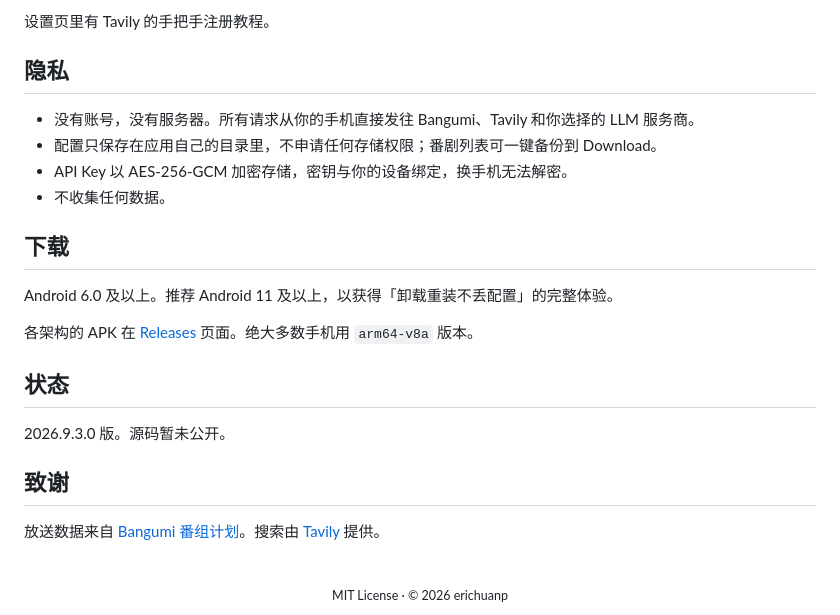
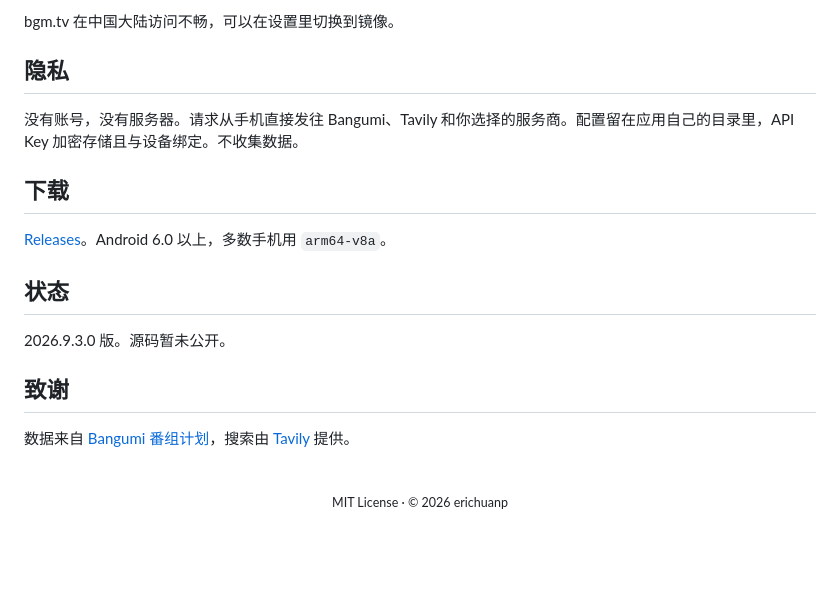
Before and after one commit to erichuanp/anime-now, a Markdown page: README.md, the part around one of its changes. Drawn GitHub-style; blank space fills up the shorter version.

```diff
--- a/README.md
+++ b/README.md
@@ -61,18 +43,13 @@
 
-设置页里有 Tavily 的手把手注册教程。
+bgm.tv 在中国大陆访问不畅，可以在设置里切换到镜像。
 
 ## 隐私
 
-- 没有账号，没有服务器。所有请求从你的手机直接发往 Bangumi、Tavily 和你选择的 LLM 服务商。
-- 配置只保存在应用自己的目录里，不申请任何存储权限；番剧列表可一键备份到 Download。
-- API Key 以 AES-256-GCM 加密存储，密钥与你的设备绑定，换手机无法解密。
-- 不收集任何数据。
+没有账号，没有服务器。请求从手机直接发往 Bangumi、Tavily 和你选择的服务商。配置留在应用自己的目录里，API Key 加密存储且与设备绑定。不收集数据。
 
 ## 下载
 
-Android 6.0 及以上。推荐 Android 11 及以上，以获得「卸载重装不丢配置」的完整体验。
-
-各架构的 APK 在 [Releases](https://github.com/erichuanp/anime-now/releases) 页面。绝大多数手机用 `arm64-v8a` 版本。
+[Releases](https://github.com/erichuanp/anime-now/releases)。Android 6.0 以上，多数手机用 `arm64-v8a`。
 
 ## 状态
 
@@ -80,7 +57,7 @@ Android 6.0 及以上。推荐 Android 11 及以上，以获得「卸载重装
 
 ## 致谢
 
-放送数据来自 [Bangumi 番组计划](https://bgm.tv)。搜索由 [Tavily](https://tavily.com) 提供。
+数据来自 [Bangumi 番组计划](https://bgm.tv)，搜索由 [Tavily](https://tavily.com) 提供。
 
 <br/>
 
```
Also changed, not shown: other parts of README.md (+11 -29 lines), README_en.md (+12 -33 lines), README_zh-Hant.md (+14 -35 lines), docs/screenshots/detail.png (deleted), docs/screenshots/home.png, docs/screenshots/search.png, docs/screenshots/settings.png.
